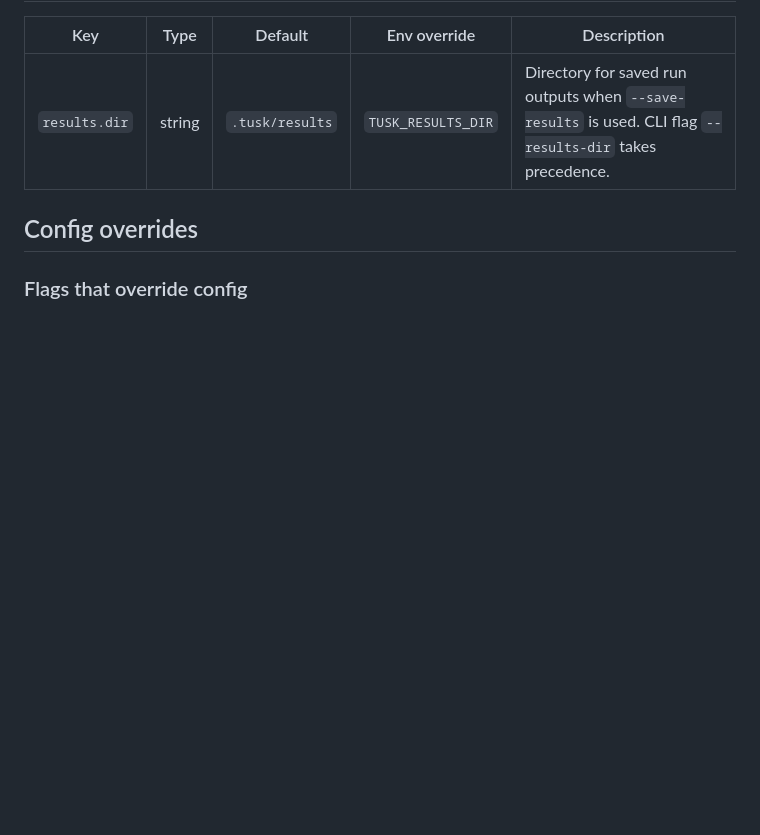
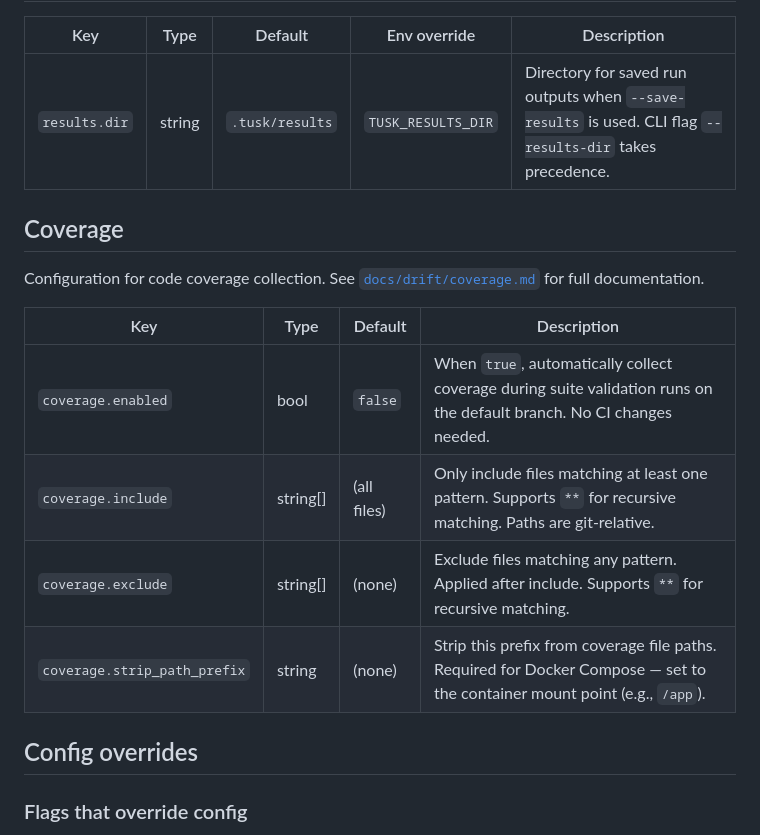
Before and after one commit to Use-Tusk/tusk-drift-cli, a Markdown page: docs/drift/configuration.md, the part around the change. GitHub-like rendering; blank space fills up the shorter version.

```diff
--- a/docs/drift/configuration.md
+++ b/docs/drift/configuration.md
@@ -392,6 +392,47 @@ This will not affect CLI behavior. See SDK for more details:
   </tbody>
 </table>
 
+## Coverage
+
+Configuration for code coverage collection. See [`docs/drift/coverage.md`](coverage.md) for full documentation.
+
+<table>
+  <thead>
+    <tr>
+      <th>Key</th>
+      <th>Type</th>
+      <th>Default</th>
+      <th>Description</th>
+    </tr>
+  </thead>
+  <tbody>
+    <tr>
+      <td><code>coverage.enabled</code></td>
+      <td>bool</td>
+      <td><code>false</code></td>
+      <td>When <code>true</code>, automatically collect coverage during suite validation runs on the default branch. No CI changes needed.</td>
+    </tr>
+    <tr>
+      <td><code>coverage.include</code></td>
+      <td>string[]</td>
+      <td>(all files)</td>
+      <td>Only include files matching at least one pattern. Supports <code>**</code> for recursive matching. Paths are git-relative.</td>
+    </tr>
+    <tr>
+      <td><code>coverage.exclude</code></td>
+      <td>string[]</td>
+      <td>(none)</td>
+      <td>Exclude files matching any pattern. Applied after include. Supports <code>**</code> for recursive matching.</td>
+    </tr>
+    <tr>
+      <td><code>coverage.strip_path_prefix</code></td>
+      <td>string</td>
+      <td>(none)</td>
+      <td>Strip this prefix from coverage file paths. Required for Docker Compose — set to the container mount point (e.g., <code>/app</code>).</td>
+    </tr>
+  </tbody>
+</table>
+
 ## Config overrides
 
 ### Flags that override config
```
Also changed, not shown: docs/drift/coverage.md (added, +228 -0 lines).
